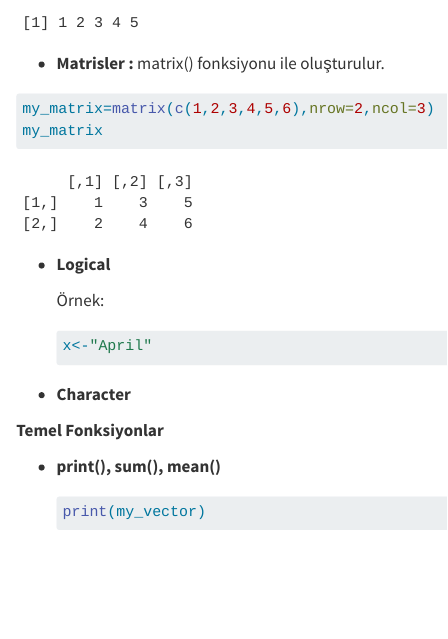
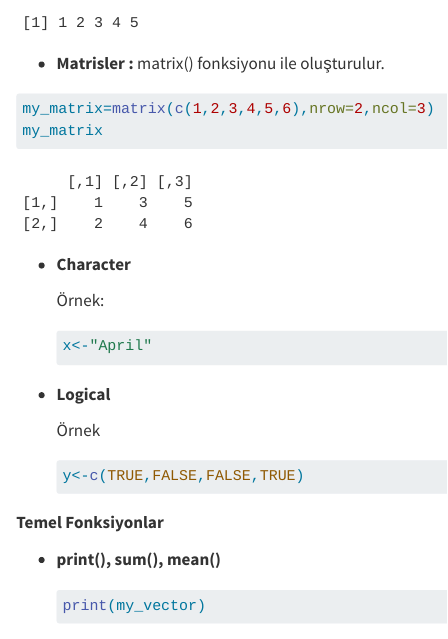
Before and after one commit to erkanozhan/datamining_lab_data, a Quarto document (Veri_Turleri_Data_Ayirma.qmd): the page in a window 1100 px wide, from 240 px down. Rendered offline with R 4.5, knitr and Pandoc in place of Quarto, with nearby package versions; some code elsewhere in the file could not run offline.

Commit message:
New code added.

````diff
--- a/Veri_Turleri_Data_Ayirma.qmd
+++ b/Veri_Turleri_Data_Ayirma.qmd
@@ -20,7 +20,7 @@ my_matrix=matrix(c(1,2,3,4,5,6),nrow=2,ncol=3)
 my_matrix
 ```
 
--   **Logical**
+-   **Character**
 
     Örnek:
 
@@ -28,7 +28,13 @@ my_matrix
     x<-"April"
     ```
 
--   **Character**
+-   **Logical**
+
+    Örnek
+
+    ```{r}
+    y<-c(TRUE,FALSE,FALSE,TRUE)
+    ```
 
 **Temel Fonksiyonlar**
 
````
